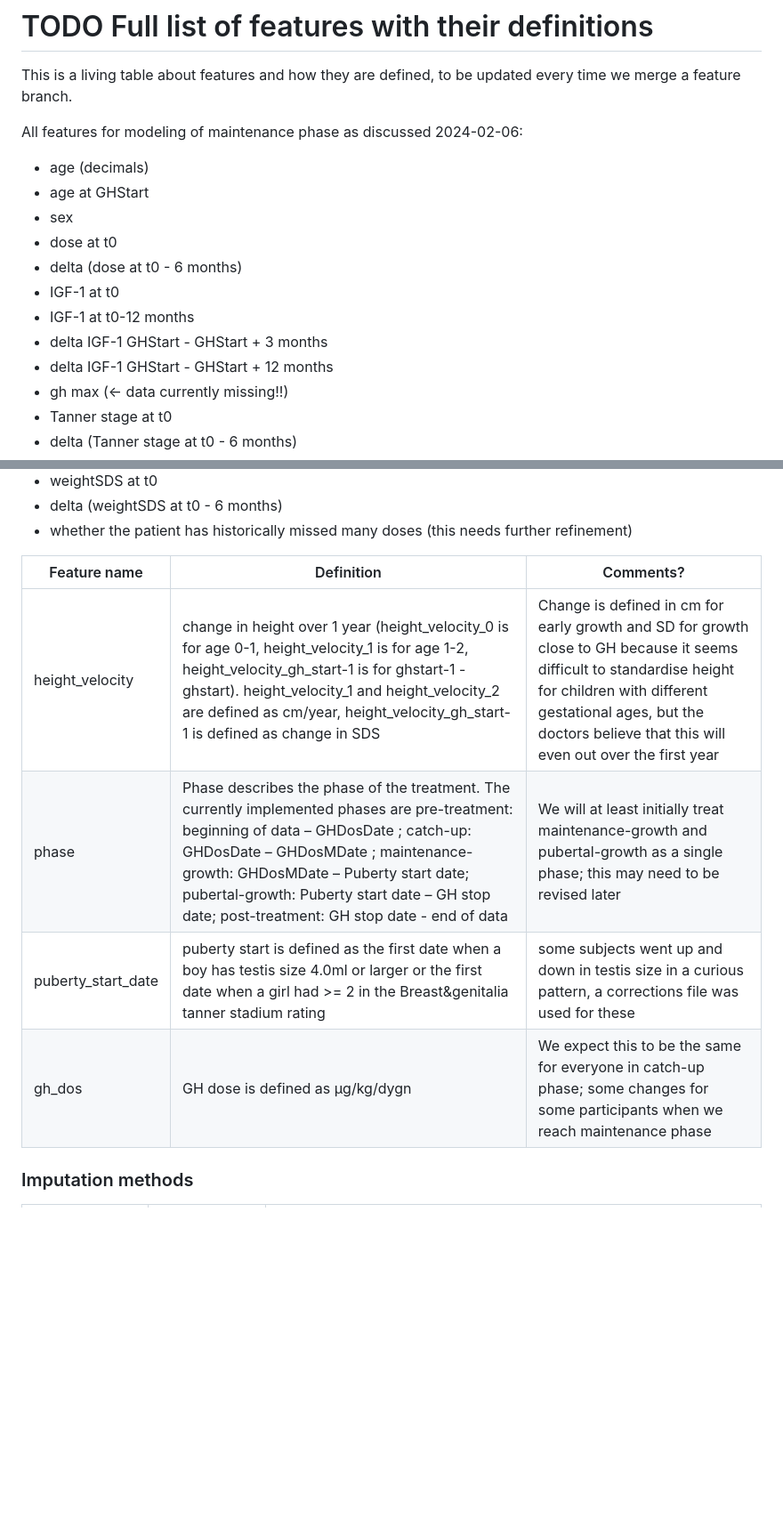
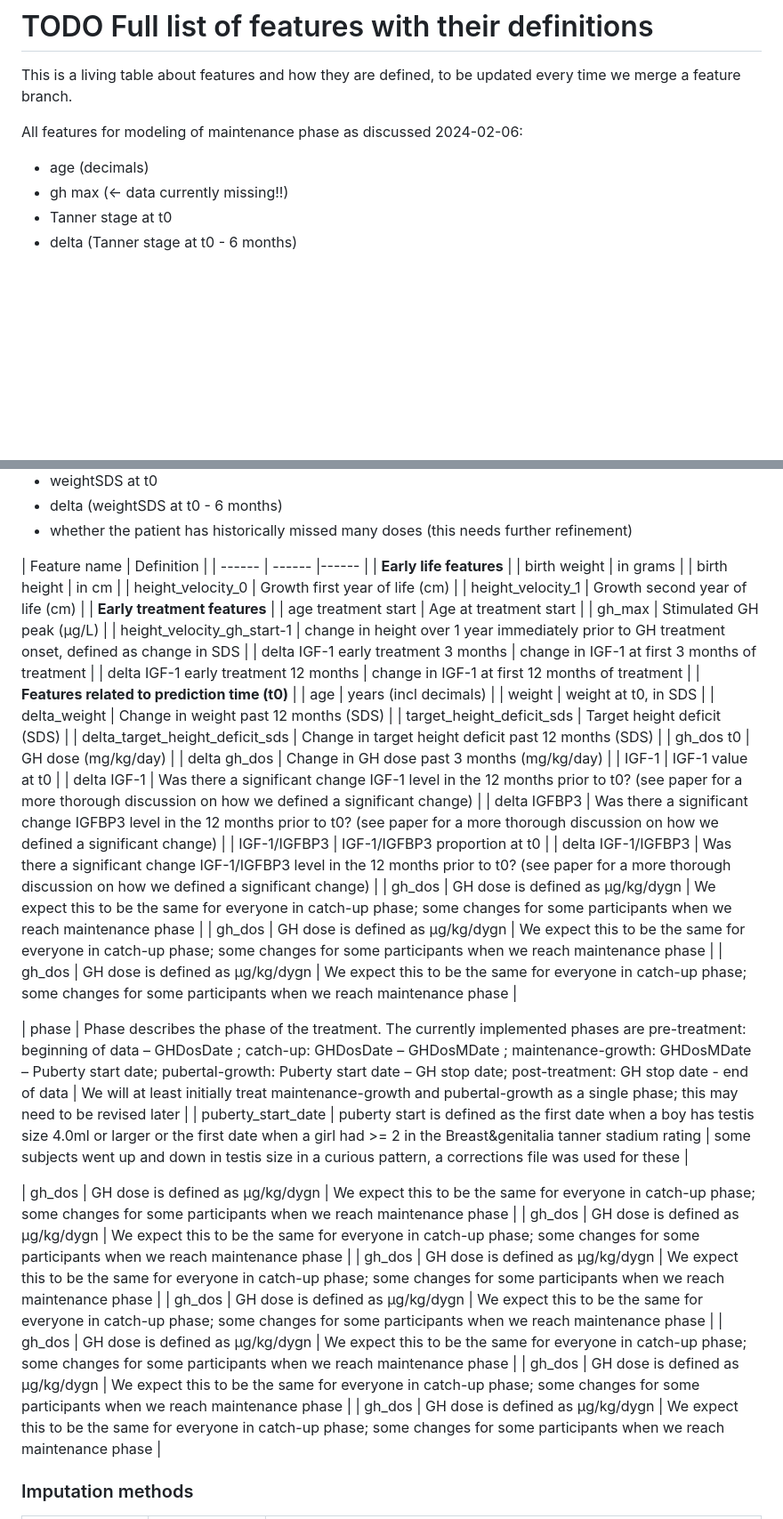
Before and after one commit to AICC-Sahlgrenska/igf_1_prediction, a Markdown page: README.md, 2 parts joined by grey strips. Shown: that part at 89% size. Drawn GitHub-style; blank space fills up the shorter version.

```diff
--- a/README.md
+++ b/README.md
@@ -98,14 +98,6 @@ This is a living table about features and how they are defined, to be updated ev
 
 All features for modeling of maintenance phase as discussed 2024-02-06:
 - age (decimals)
-- age at GHStart
-- sex
-- dose at t0
-- delta (dose at t0 - 6 months)
-- IGF-1 at t0
-- IGF-1 at t0-12 months
-- delta IGF-1 GHStart - GHStart + 3 months
-- delta IGF-1 GHStart - GHStart + 12 months
 - gh max (<- data currently missing!!)
 - Tanner stage at t0
 - delta (Tanner stage at t0 - 6 months)
@@ -119,12 +111,50 @@ All features for modeling of maintenance phase as discussed 2024-02-06:
 - delta (weightSDS at t0 - 6 months)
 - whether the patient has historically missed many doses (this needs further refinement)
 
-| Feature name | Definition | Comments? |
+| Feature name | Definition |
 | ------ | ------ |------ |
-| height_velocity | change in height over 1 year (height_velocity_0 is for age 0-1, height_velocity_1 is for age 1-2, height_velocity_gh_start-1 is for ghstart-1 - ghstart). height_velocity_1 and height_velocity_2 are defined as cm/year, height_velocity_gh_start-1 is defined as change in SDS | Change is defined in cm for early growth and SD for growth close to GH because it seems difficult to standardise height for children with different gestational ages, but the doctors believe that this will even out over the first year |
+| **Early life features** |
+| birth weight | in grams |
+| birth height | in cm |
+| height_velocity_0 | Growth first year of life (cm) |
+| height_velocity_1 | Growth second year of life (cm) |
+| **Early treatment features** |
+| age treatment start | Age at treatment start |
+| gh_max | Stimulated GH peak (μg/L) |
+|  height_velocity_gh_start-1 | change in height over 1 year immediately prior to GH treatment onset, defined as change in SDS |
+| delta IGF-1 early treatment 3 months | change in IGF-1 at first 3 months of treatment |
+| delta IGF-1 early treatment 12 months | change in IGF-1 at first 12 months of treatment |
+| **Features related to prediction time (t0)** |
+| age | years (incl decimals) |
+| weight | weight at t0, in SDS |
+| delta_weight | Change in weight past 12 months (SDS) |
+| target_height_deficit_sds | Target height deficit (SDS) |
+| delta_target_height_deficit_sds | Change in target height deficit past 12 months (SDS) |
+| gh_dos t0 | GH dose (mg/kg/day) |
+| delta gh_dos | Change in GH dose past 3 months (mg/kg/day) |
+| IGF-1 | IGF-1 value at t0 |
+| delta IGF-1 | Was there a significant change IGF-1 level in the 12 months prior to t0? (see paper for a more thorough discussion on how we defined a significant change) |
+| delta IGFBP3 |  Was there a significant change IGFBP3 level in the 12 months prior to t0? (see paper for a more thorough discussion on how we defined a significant change) |
+| IGF-1/IGFBP3 | IGF-1/IGFBP3 proportion at t0 |
+| delta IGF-1/IGFBP3 | Was there a significant change  IGF-1/IGFBP3 level in the 12 months prior to t0? (see paper for a more thorough discussion on how we defined a significant change) |
+| gh_dos | GH dose is defined as µg/kg/dygn | We expect this to be the same for everyone in catch-up phase; some changes for some participants when we reach maintenance phase |
+| gh_dos | GH dose is defined as µg/kg/dygn | We expect this to be the same for everyone in catch-up phase; some changes for some participants when we reach maintenance phase |
+| gh_dos | GH dose is defined as µg/kg/dygn | We expect this to be the same for everyone in catch-up phase; some changes for some participants when we reach maintenance phase |
+
+
 | phase | Phase describes the phase of the treatment. The currently implemented phases are pre-treatment: beginning of data – GHDosDate ; catch-up: GHDosDate – GHDosMDate ; maintenance-growth: GHDosMDate – Puberty start date; pubertal-growth: Puberty start date – GH stop date; post-treatment: GH stop date - end of data | We will at least initially treat maintenance-growth and pubertal-growth as a single phase; this may need to be revised later |
 | puberty_start_date | puberty start is defined as the first date when a boy has testis size 4.0ml or larger or the first date when a girl had >= 2 in the Breast&genitalia tanner stadium rating | some subjects went up and down in testis size in a curious pattern, a corrections file was used for these |
+
+
+
 | gh_dos | GH dose is defined as µg/kg/dygn | We expect this to be the same for everyone in catch-up phase; some changes for some participants when we reach maintenance phase |
+| gh_dos | GH dose is defined as µg/kg/dygn | We expect this to be the same for everyone in catch-up phase; some changes for some participants when we reach maintenance phase |
+| gh_dos | GH dose is defined as µg/kg/dygn | We expect this to be the same for everyone in catch-up phase; some changes for some participants when we reach maintenance phase |
+| gh_dos | GH dose is defined as µg/kg/dygn | We expect this to be the same for everyone in catch-up phase; some changes for some participants when we reach maintenance phase |
+| gh_dos | GH dose is defined as µg/kg/dygn | We expect this to be the same for everyone in catch-up phase; some changes for some participants when we reach maintenance phase |
+| gh_dos | GH dose is defined as µg/kg/dygn | We expect this to be the same for everyone in catch-up phase; some changes for some participants when we reach maintenance phase |
+| gh_dos | GH dose is defined as µg/kg/dygn | We expect this to be the same for everyone in catch-up phase; some changes for some participants when we reach maintenance phase |
+
 
 ### Imputation methods
 | Feature name | Imputation strategy | Comments? |
```
